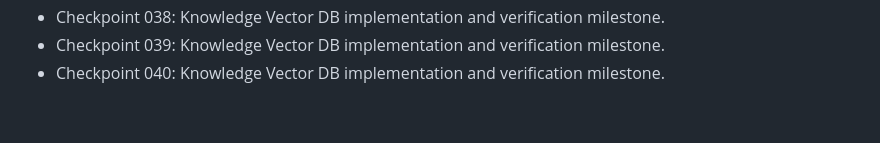
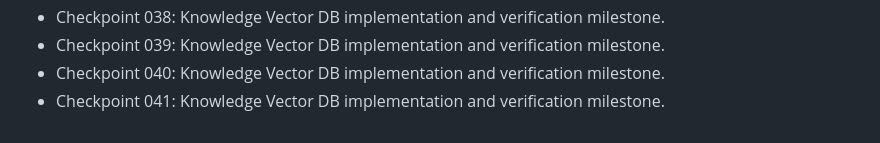
Before and after one commit to nijjukrr/KNOWLEDGE-VECTOR-DB, a Markdown page: docs/development-log.md, the part around the change. Drawn GitHub-style.

Commit message:
Add project checkpoint 041

```diff
--- a/docs/development-log.md
+++ b/docs/development-log.md
@@ -38,3 +38,4 @@
 - Checkpoint 038: Knowledge Vector DB implementation and verification milestone.
 - Checkpoint 039: Knowledge Vector DB implementation and verification milestone.
 - Checkpoint 040: Knowledge Vector DB implementation and verification milestone.
+- Checkpoint 041: Knowledge Vector DB implementation and verification milestone.
```
